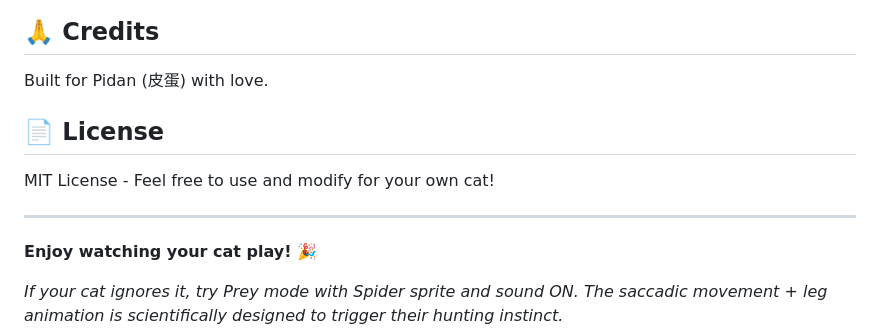
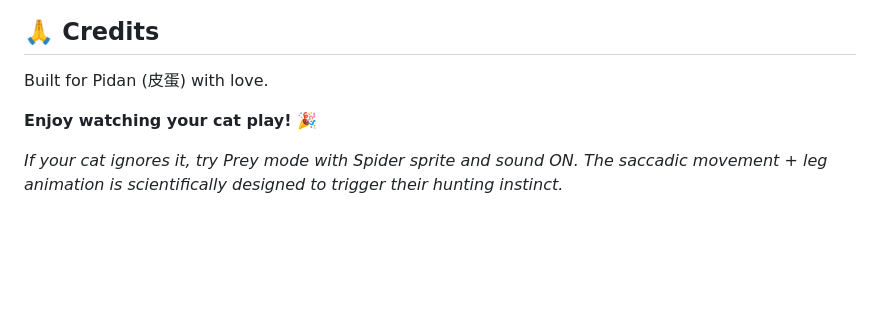
Before and after one commit to chaoweii/pidan-web-game-1, a Markdown page: README.md, the part around the change. GitHub-like rendering; blank space fills up the shorter version.

Commit message:
Remove license section from README
Removed license section from README.

```diff
--- a/README.md
+++ b/README.md
@@ -162,11 +162,6 @@ This game abandons predictable physics in favor of biological realism:
 
 Built for Pidan (皮蛋) with love.
 
-## 📄 License
-
-MIT License - Feel free to use and modify for your own cat!
-
----
 
 **Enjoy watching your cat play! 🎉**
 
```
